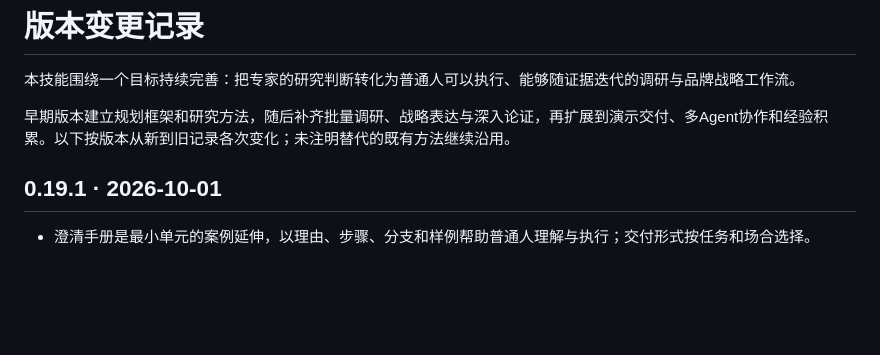
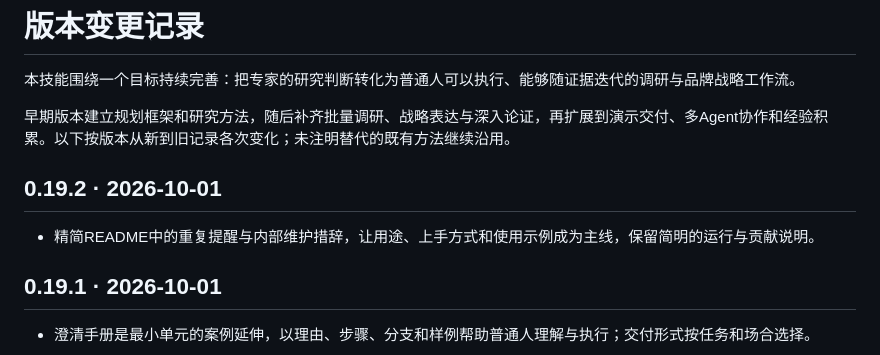
Before and after one commit to qingmingyiyang/brand-strategy-analysis, a Markdown page: CHANGELOG.md, the part around the change. Drawn GitHub-style; blank space fills up the shorter version.

```diff
--- a/CHANGELOG.md
+++ b/CHANGELOG.md
@@ -3,6 +3,10 @@
 本技能围绕一个目标持续完善：把专家的研究判断转化为普通人可以执行、能够随证据迭代的调研与品牌战略工作流。
 
 早期版本建立规划框架和研究方法，随后补齐批量调研、战略表达与深入论证，再扩展到演示交付、多Agent协作和经验积累。以下按版本从新到旧记录各次变化；未注明替代的既有方法继续沿用。
+
+## 0.19.2 · 2026-10-01
+
+- 精简README中的重复提醒与内部维护措辞，让用途、上手方式和使用示例成为主线，保留简明的运行与贡献说明。
 
 ## 0.19.1 · 2026-10-01
 
```
Also changed, not shown: README.md (+7 -9 lines), SKILL.md (+1 -1 lines).
